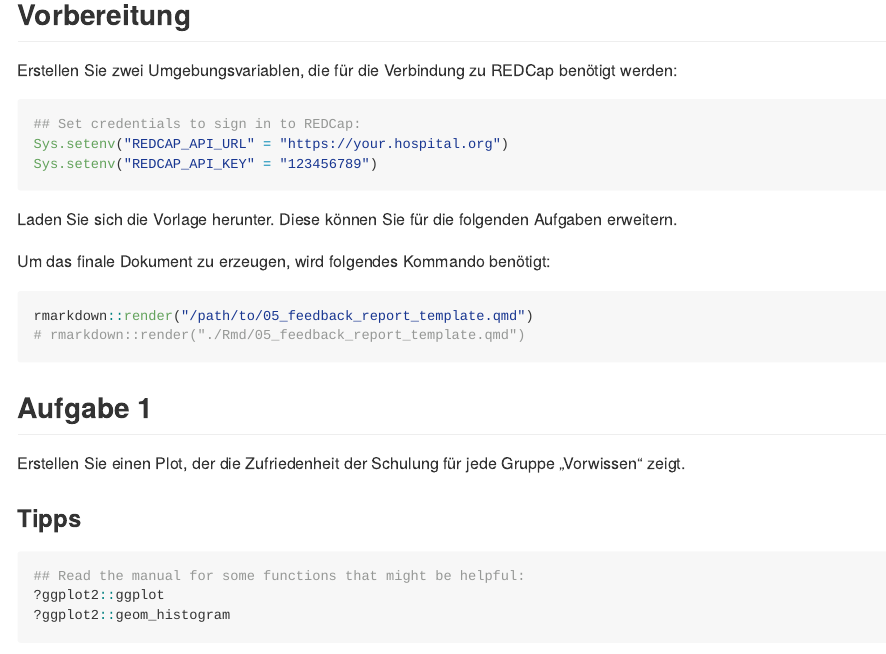
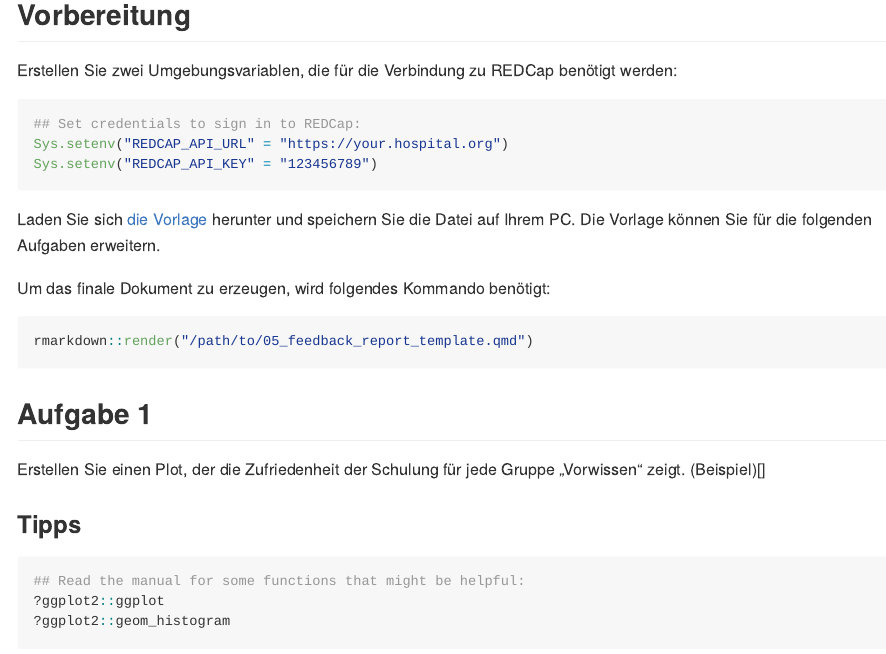
Before and after one commit to joundso/r-introduction-uker-2022, an R Markdown document (Rmd/05_feedback_report_exercise.Rmd): the page in a window 1100 px wide, from 120 px down. Rendered offline with R 4.5, knitr and Pandoc, with nearby package versions.

Commit message:
chore: updated exercise

````diff
--- a/Rmd/05_feedback_report_exercise.Rmd
+++ b/Rmd/05_feedback_report_exercise.Rmd
@@ -17,19 +17,18 @@ Sys.setenv("REDCAP_API_URL" = "https://your.hospital.org")
 Sys.setenv("REDCAP_API_KEY" = "123456789")
 ```
 
-Laden Sie sich die Vorlage herunter. Diese können Sie für die folgenden Aufgaben erweitern.
+Laden Sie sich [die Vorlage](./Rmd/05_feedback_report_template.qmd) herunter und speichern Sie die Datei auf Ihrem PC.
+Die Vorlage können Sie für die folgenden Aufgaben erweitern.
 
 Um das finale Dokument zu erzeugen, wird folgendes Kommando benötigt:
 
 ```{r knit-document, eval=FALSE}
 rmarkdown::render("/path/to/05_feedback_report_template.qmd")
-# rmarkdown::render("./Rmd/05_feedback_report_template.qmd")
 ```
-
 
 ## Aufgabe 1
 
-Erstellen Sie einen Plot, der die Zufriedenheit der Schulung für jede Gruppe „Vorwissen“ zeigt.
+Erstellen Sie einen Plot, der die Zufriedenheit der Schulung für jede Gruppe „Vorwissen“ zeigt. (Beispiel)[]
 
 ### Tipps
 
````
Also changed, not shown: Rmd/05_feedback_report_exercise.md, Rmd/05_feedback_report_template.html (deleted), 1 other file.
